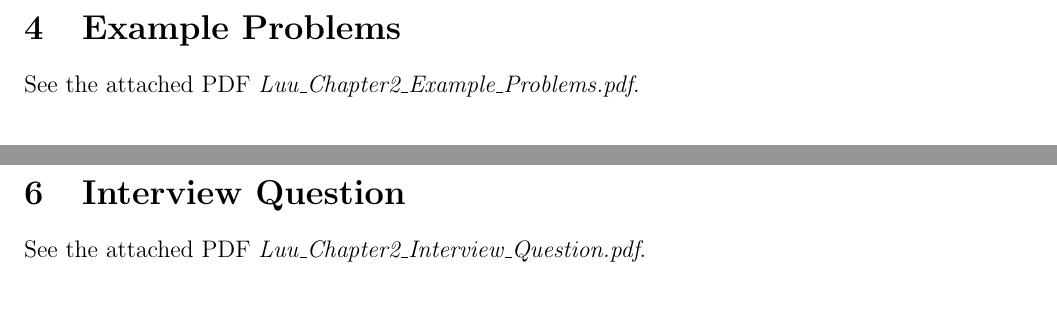
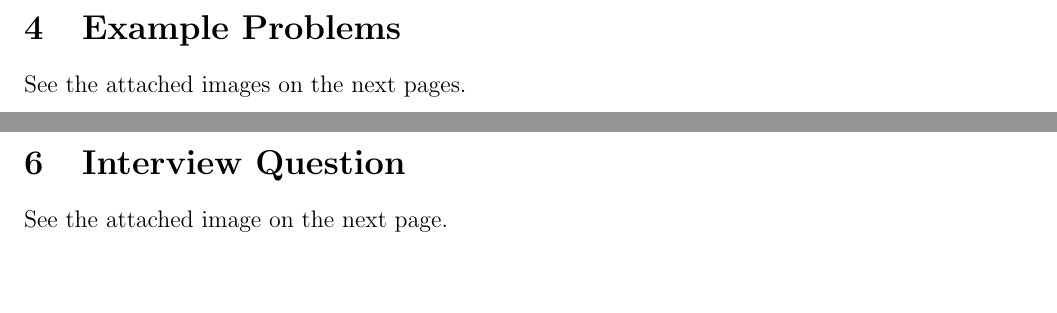
Before and after one commit to hardware-studio/osu-ece271-f2018, a LaTeX document (chapter2_combinational_logic_design/chapter2_report.tex): two parts of pages 14 and 15 of 15 before the commit and two parts of pages 14 and 17 of 19 after it, joined at a grey line, cut so that both start at the same text, the shorter picture padded with empty space. Compiled offline with pdfLaTeX.

Commit message:
Include example problems and interview question directly into the report

```diff
--- a/chapter2_combinational_logic_design/chapter2_report.tex
+++ b/chapter2_combinational_logic_design/chapter2_report.tex
@@ -8,6 +8,7 @@
 \usepackage[colorlinks=true, allcolors=blue]{hyperref}
 \usepackage[utf8]{inputenc}
 \usepackage{multirow}
+\usepackage{pdfpages}
 \usepackage[section]{placeins}
 
 \graphicspath{{./figures/}}
@@ -630,7 +631,9 @@ Figure~\ref{figure:10} was selected for showing the drastic hardware reduction u
 %%%%%%%%%%%%%%%%%%%%%%%%%%%%%%%%%%%%%%%%%%%%%%%%%%%%%%%%%%%%%%%%%%%%%%%%%%%%%%%%
 \section{Example Problems}
 
-See the attached PDF \textit{Luu\_Chapter2\_Example\_Problems.pdf}.
+See the attached images on the next pages.
+
+\includepdf[page=-]{example_problems}
 
 %%%%%%%%%%%%%%%%%%%%%%%%%%%%%%%%%%%%%%%%%%%%%%%%%%%%%%%%%%%%%%%%%%%%%%%%%%%%%%%%
 % Glossary
@@ -700,7 +703,9 @@ All definitions were found from the Google search engine, typing "circuit dictio
 %%%%%%%%%%%%%%%%%%%%%%%%%%%%%%%%%%%%%%%%%%%%%%%%%%%%%%%%%%%%%%%%%%%%%%%%%%%%%%%%
 \section{Interview Question}
 
-See the attached PDF \textit{Luu\_Chapter2\_Interview\_Question.pdf}.
+See the attached image on the next page.
+
+\includepdf[page=-]{interview_question}
 
 %%%%%%%%%%%%%%%%%%%%%%%%%%%%%%%%%%%%%%%%%%%%%%%%%%%%%%%%%%%%%%%%%%%%%%%%%%%%%%%%
 % Reflection
```
Also changed, not shown: chapter2_combinational_logic_design/chapter2_report.pdf.
